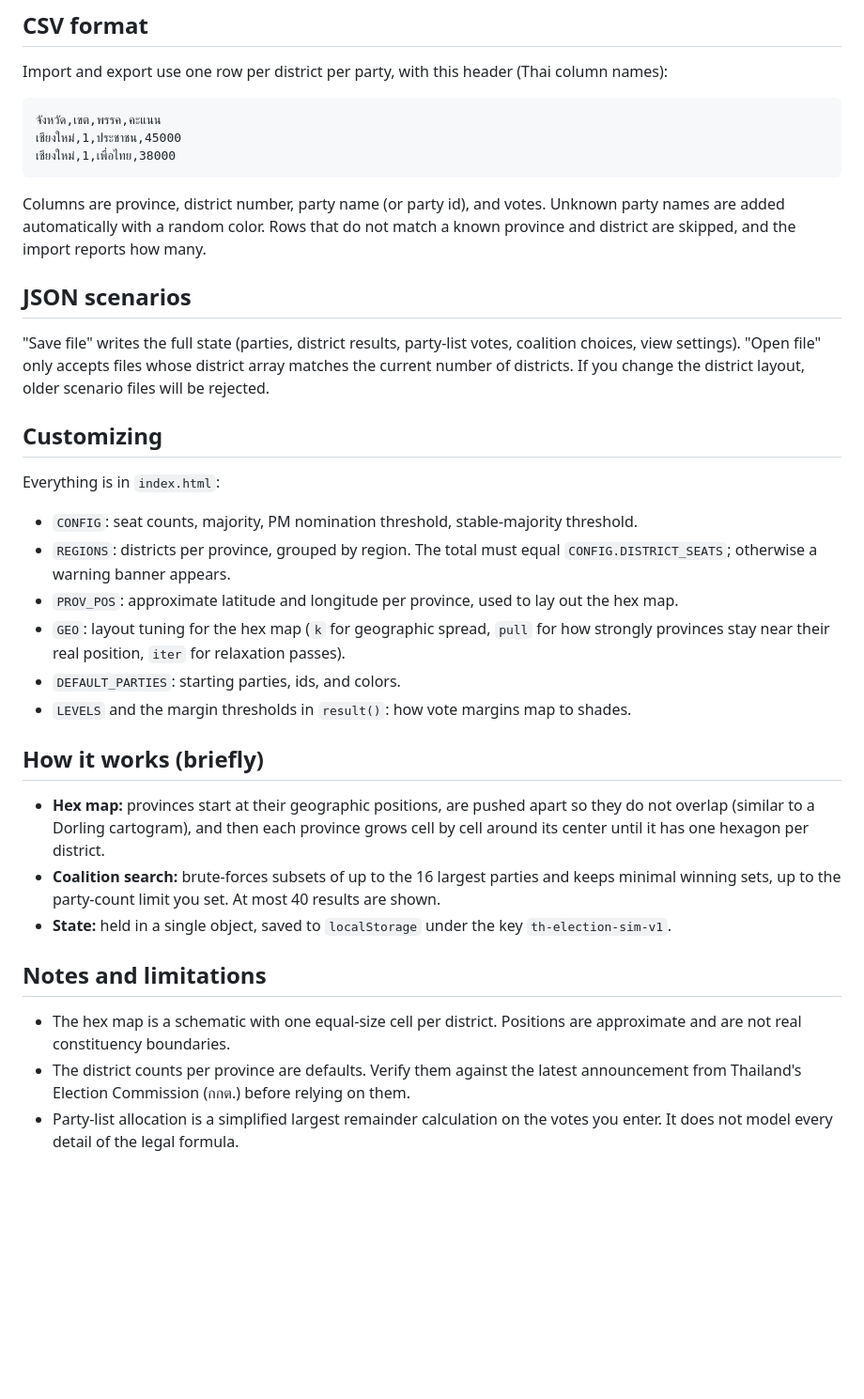
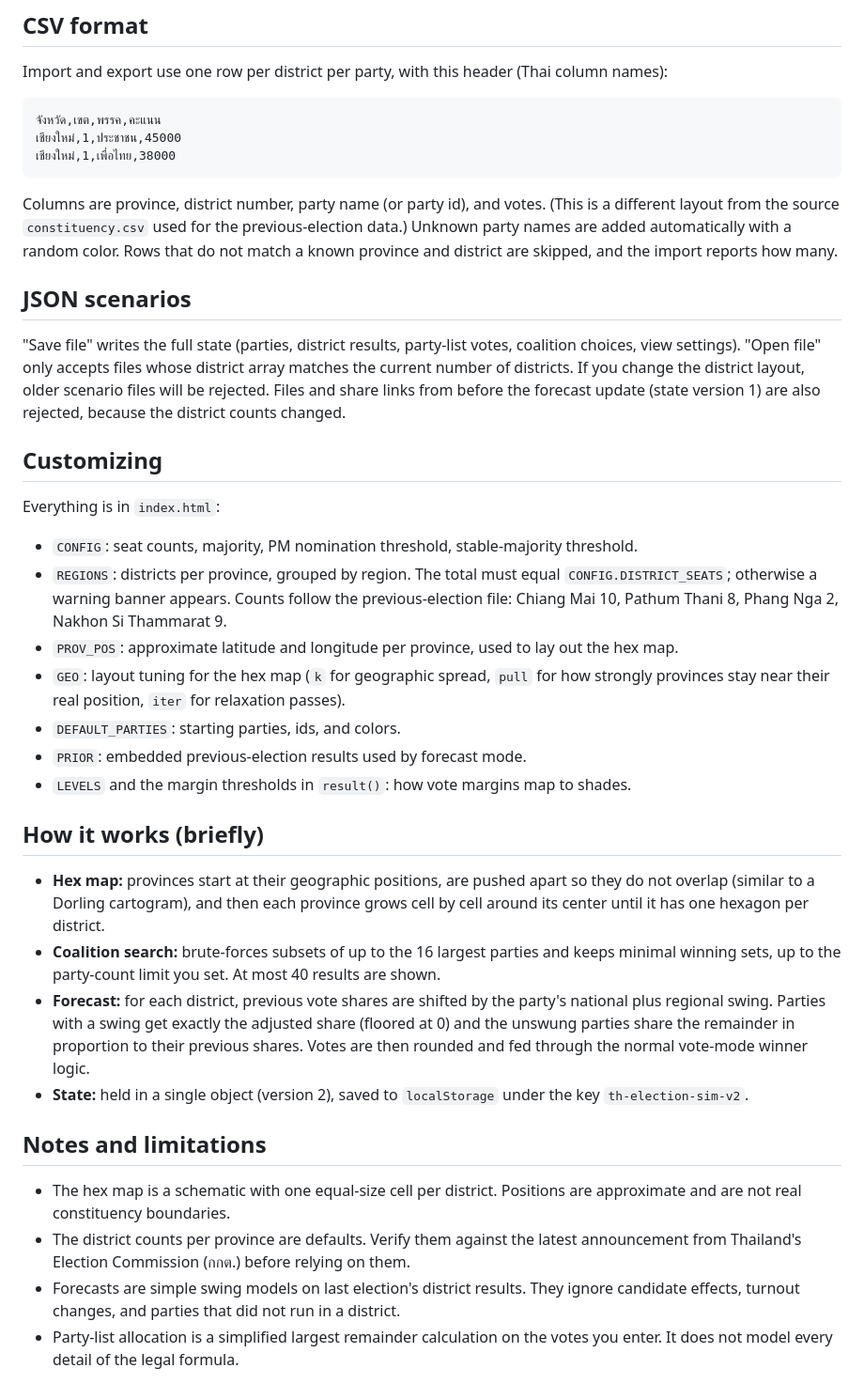
Before and after one commit to kritzy8/thai-election-sim, a Markdown page: README.md, the part around one of its changes. Shown at 94% size. Rendered like a GitHub page; blank space fills up the shorter version.

````diff
--- a/README.md
+++ b/README.md
@@ -59,31 +75,34 @@ Import and export use one row per district per party, with this header (Thai col
 เชียงใหม่,1,เพื่อไทย,38000
 ```
 
-Columns are province, district number, party name (or party id), and votes. Unknown party names are added automatically with a random color. Rows that do not match a known province and district are skipped, and the import reports how many.
+Columns are province, district number, party name (or party id), and votes. (This is a different layout from the source `constituency.csv` used for the previous-election data.) Unknown party names are added automatically with a random color. Rows that do not match a known province and district are skipped, and the import reports how many.
 
 ## JSON scenarios
 
-"Save file" writes the full state (parties, district results, party-list votes, coalition choices, view settings). "Open file" only accepts files whose district array matches the current number of districts. If you change the district layout, older scenario files will be rejected.
+"Save file" writes the full state (parties, district results, party-list votes, coalition choices, view settings). "Open file" only accepts files whose district array matches the current number of districts. If you change the district layout, older scenario files will be rejected. Files and share links from before the forecast update (state version 1) are also rejected, because the district counts changed.
 
 ## Customizing
 
 Everything is in `index.html`:
 
 - `CONFIG`: seat counts, majority, PM nomination threshold, stable-majority threshold.
-- `REGIONS`: districts per province, grouped by region. The total must equal `CONFIG.DISTRICT_SEATS`; otherwise a warning banner appears.
+- `REGIONS`: districts per province, grouped by region. The total must equal `CONFIG.DISTRICT_SEATS`; otherwise a warning banner appears. Counts follow the previous-election file: Chiang Mai 10, Pathum Thani 8, Phang Nga 2, Nakhon Si Thammarat 9.
 - `PROV_POS`: approximate latitude and longitude per province, used to lay out the hex map.
 - `GEO`: layout tuning for the hex map (`k` for geographic spread, `pull` for how strongly provinces stay near their real position, `iter` for relaxation passes).
 - `DEFAULT_PARTIES`: starting parties, ids, and colors.
+- `PRIOR`: embedded previous-election results used by forecast mode.
 - `LEVELS` and the margin thresholds in `result()`: how vote margins map to shades.
 
 ## How it works (briefly)
 
 - **Hex map:** provinces start at their geographic positions, are pushed apart so they do not overlap (similar to a Dorling cartogram), and then each province grows cell by cell around its center until it has one hexagon per district.
 - **Coalition search:** brute-forces subsets of up to the 16 largest parties and keeps minimal winning sets, up to the party-count limit you set. At most 40 results are shown.
-- **State:** held in a single object, saved to `localStorage` under the key `th-election-sim-v1`.
+- **Forecast:** for each district, previous vote shares are shifted by the party's national plus regional swing. Parties with a swing get exactly the adjusted share (floored at 0) and the unswung parties share the remainder in proportion to their previous shares. Votes are then rounded and fed through the normal vote-mode winner logic.
+- **State:** held in a single object (version 2), saved to `localStorage` under the key `th-election-sim-v2`.
 
 ## Notes and limitations
 
 - The hex map is a schematic with one equal-size cell per district. Positions are approximate and are not real constituency boundaries.
 - The district counts per province are defaults. Verify them against the latest announcement from Thailand's Election Commission (กกต.) before relying on them.
+- Forecasts are simple swing models on last election's district results. They ignore candidate effects, turnout changes, and parties that did not run in a district.
 - Party-list allocation is a simplified largest remainder calculation on the votes you enter. It does not model every detail of the legal formula.
````
Also changed, not shown: other parts of README.md (+16 -0 lines).
